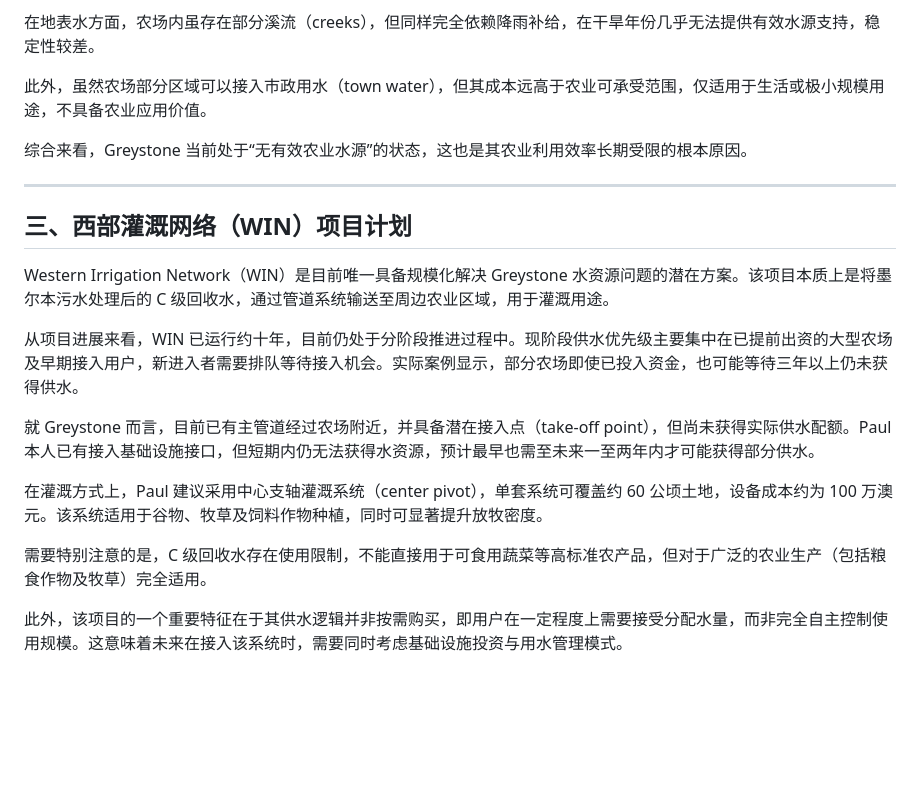
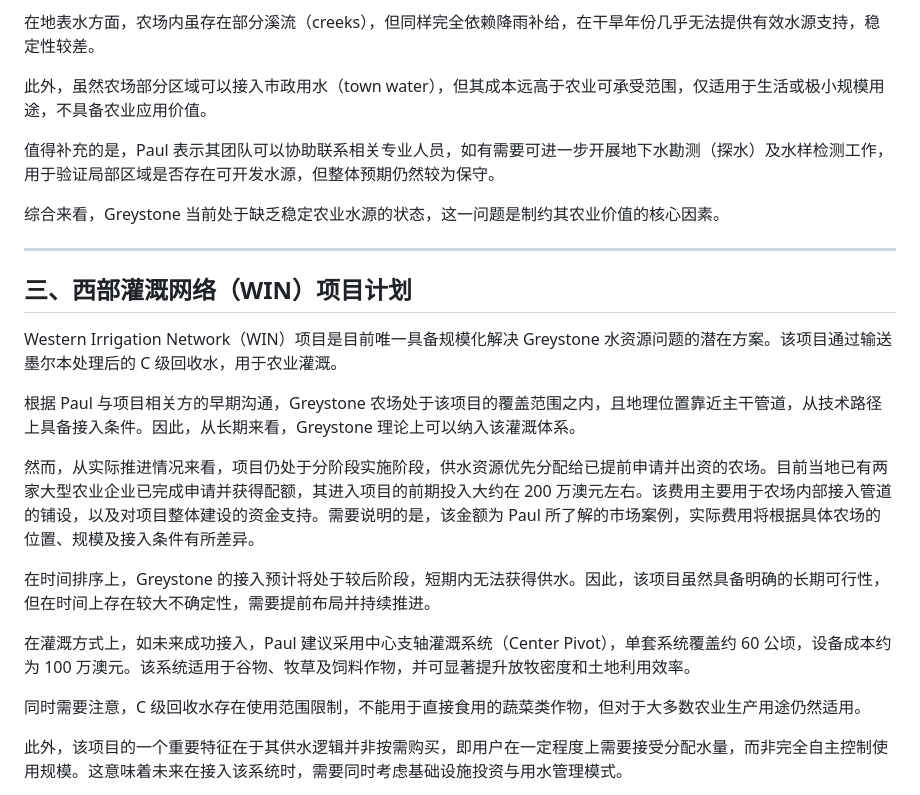
Before and after one commit to maxstillwell/obsidian, a Markdown page: 03_Projects/灰石项目/Paul 家族农业经营与 Greystone 发展规划.md, the part around the change. GitHub-like rendering; blank space fills up the shorter version.

Commit message:
vault backup: 2026-04-20 11:08:42

```diff
--- a/03_Projects/灰石项目/Paul 家族农业经营与 Greystone 发展规划.md
+++ b/03_Projects/灰石项目/Paul 家族农业经营与 Greystone 发展规划.md
@@ -35,21 +35,25 @@ Greystone 农场当前最大的限制因素为水资源，其问题并非单一
 
 此外，虽然农场部分区域可以接入市政用水（town water），但其成本远高于农业可承受范围，仅适用于生活或极小规模用途，不具备农业应用价值。
 
-综合来看，Greystone 当前处于“无有效农业水源”的状态，这也是其农业利用效率长期受限的根本原因。
+值得补充的是，Paul 表示其团队可以协助联系相关专业人员，如有需要可进一步开展地下水勘测（探水）及水样检测工作，用于验证局部区域是否存在可开发水源，但整体预期仍然较为保守。
+
+综合来看，Greystone 当前处于缺乏稳定农业水源的状态，这一问题是制约其农业价值的核心因素。
 
 ---
 
 ## 三、西部灌溉网络（WIN）项目计划
 
-Western Irrigation Network（WIN）是目前唯一具备规模化解决 Greystone 水资源问题的潜在方案。该项目本质上是将墨尔本污水处理后的 C 级回收水，通过管道系统输送至周边农业区域，用于灌溉用途。
+Western Irrigation Network（WIN）项目是目前唯一具备规模化解决 Greystone 水资源问题的潜在方案。该项目通过输送墨尔本处理后的 C 级回收水，用于农业灌溉。
 
-从项目进展来看，WIN 已运行约十年，目前仍处于分阶段推进过程中。现阶段供水优先级主要集中在已提前出资的大型农场及早期接入用户，新进入者需要排队等待接入机会。实际案例显示，部分农场即使已投入资金，也可能等待三年以上仍未获得供水。
+根据 Paul 与项目相关方的早期沟通，Greystone 农场处于该项目的覆盖范围之内，且地理位置靠近主干管道，从技术路径上具备接入条件。因此，从长期来看，Greystone 理论上可以纳入该灌溉体系。
 
-就 Greystone 而言，目前已有主管道经过农场附近，并具备潜在接入点（take-off point），但尚未获得实际供水配额。Paul 本人已有接入基础设施接口，但短期内仍无法获得水资源，预计最早也需至未来一至两年内才可能获得部分供水。
+然而，从实际推进情况来看，项目仍处于分阶段实施阶段，供水资源优先分配给已提前申请并出资的农场。目前当地已有两家大型农业企业已完成申请并获得配额，其进入项目的前期投入大约在 200 万澳元左右。该费用主要用于农场内部接入管道的铺设，以及对项目整体建设的资金支持。需要说明的是，该金额为 Paul 所了解的市场案例，实际费用将根据具体农场的位置、规模及接入条件有所差异。
 
-在灌溉方式上，Paul 建议采用中心支轴灌溉系统（center pivot），单套系统可覆盖约 60 公顷土地，设备成本约为 100 万澳元。该系统适用于谷物、牧草及饲料作物种植，同时可显著提升放牧密度。
+在时间排序上，Greystone 的接入预计将处于较后阶段，短期内无法获得供水。因此，该项目虽然具备明确的长期可行性，但在时间上存在较大不确定性，需要提前布局并持续推进。
 
-需要特别注意的是，C 级回收水存在使用限制，不能直接用于可食用蔬菜等高标准农产品，但对于广泛的农业生产（包括粮食作物及牧草）完全适用。
+在灌溉方式上，如未来成功接入，Paul 建议采用中心支轴灌溉系统（Center Pivot），单套系统覆盖约 60 公顷，设备成本约为 100 万澳元。该系统适用于谷物、牧草及饲料作物，并可显著提升放牧密度和土地利用效率。
+
+同时需要注意，C 级回收水存在使用范围限制，不能用于直接食用的蔬菜类作物，但对于大多数农业生产用途仍然适用。
 
 此外，该项目的一个重要特征在于其供水逻辑并非按需购买，即用户在一定程度上需要接受分配水量，而非完全自主控制使用规模。这意味着未来在接入该系统时，需要同时考虑基础设施投资与用水管理模式。
 
```
